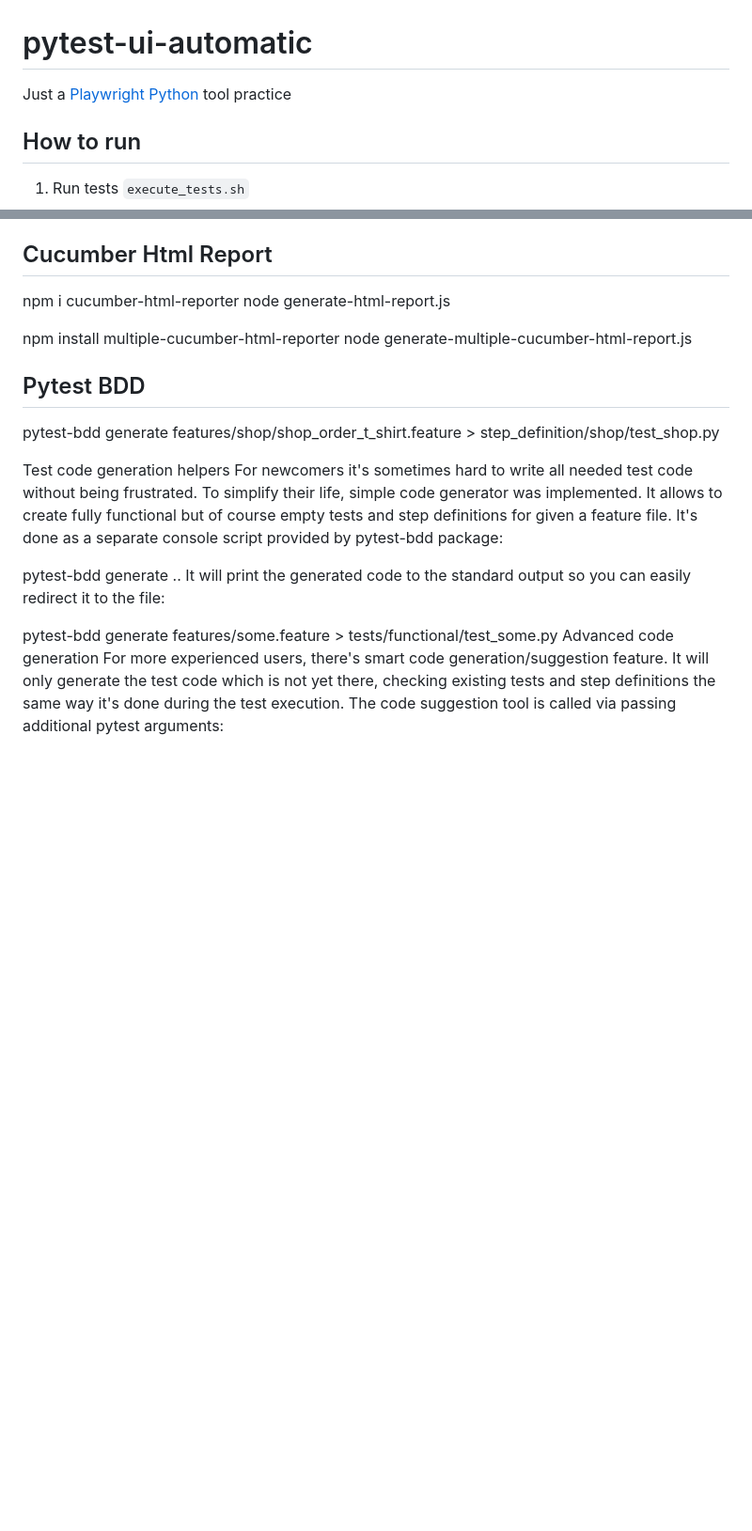
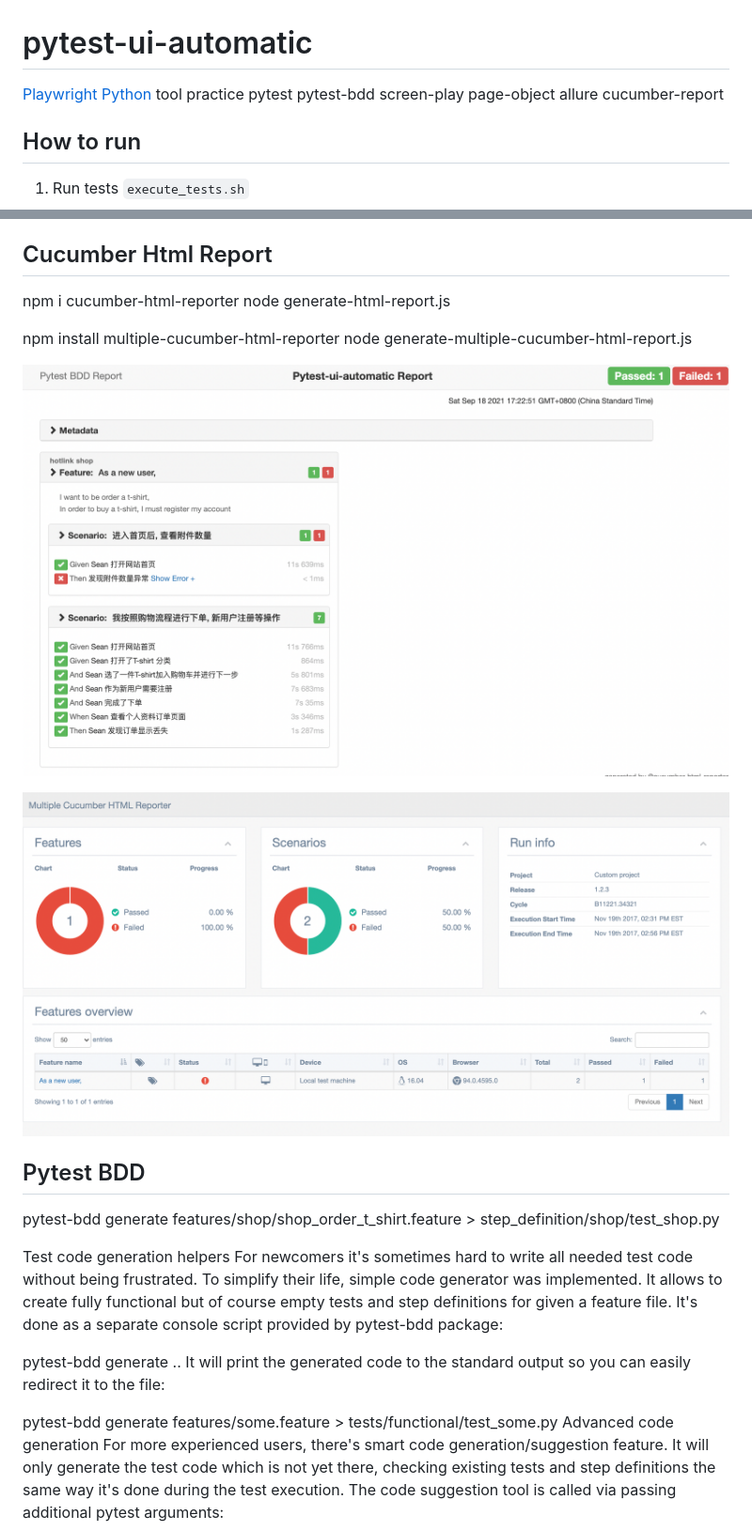
Before and after one commit to moyu6027/pytest-ui-automatic, a Markdown page: README.md, 2 parts joined by grey strips. Shown: that part at 94% size. Drawn GitHub-style; pictures changed too: cucumber-report-1.png (added), cucumber-report-2.png (added); blank space fills up the shorter version.

```diff
--- a/README.md
+++ b/README.md
@@ -1,5 +1,6 @@
 # pytest-ui-automatic
-Just a [Playwright Python](https://github.com/Microsoft/playwright-python) tool practice
+[Playwright Python](https://github.com/Microsoft/playwright-python) tool practice
+pytest pytest-bdd screen-play page-object allure cucumber-report
 
 ## How to run
 1. Run tests `execute_tests.sh`
@@ -26,6 +27,11 @@ node generate-html-report.js
 npm install multiple-cucumber-html-reporter
 node generate-multiple-cucumber-html-report.js
 
+![cucumber report 1](cucumber-report-1.png)
+
+![cucumber report 2](cucumber-report-2.png)
+
+
 ## Pytest BDD
 
 pytest-bdd generate features/shop/shop_order_t_shirt.feature > step_definition/shop/test_shop.py
```
